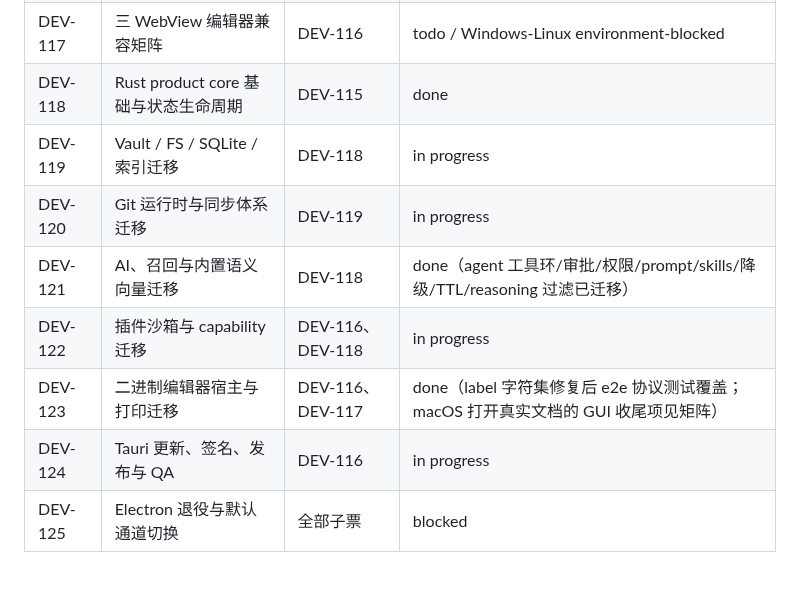
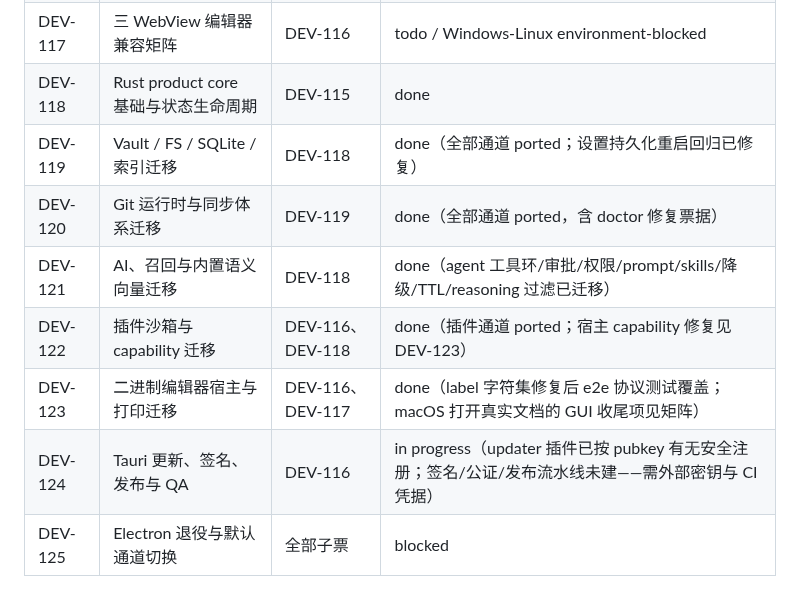
Before and after one commit to Aiden-FE/nexnote, a Markdown page: docs/tickets/DEV-ARCH-002.md, the part around the change. Rendered like a GitHub page.

Commit message:
docs(tickets): sync DEV-119/120/122 completion with migration matrix (DEV-ARCH-002)

```diff
--- a/docs/tickets/DEV-ARCH-002.md
+++ b/docs/tickets/DEV-ARCH-002.md
@@ -26,12 +26,12 @@
 | DEV-116 | Tauri 2 壳 + Renderer bridge | DEV-115 | done |
 | DEV-117 | 三 WebView 编辑器兼容矩阵 | DEV-116 | todo / Windows-Linux environment-blocked |
 | DEV-118 | Rust product core 基础与状态生命周期 | DEV-115 | done |
-| DEV-119 | Vault / FS / SQLite / 索引迁移 | DEV-118 | in progress |
-| DEV-120 | Git 运行时与同步体系迁移 | DEV-119 | in progress |
+| DEV-119 | Vault / FS / SQLite / 索引迁移 | DEV-118 | done（全部通道 ported；设置持久化重启回归已修复） |
+| DEV-120 | Git 运行时与同步体系迁移 | DEV-119 | done（全部通道 ported，含 doctor 修复票据） |
 | DEV-121 | AI、召回与内置语义向量迁移 | DEV-118 | done（agent 工具环/审批/权限/prompt/skills/降级/TTL/reasoning 过滤已迁移） |
-| DEV-122 | 插件沙箱与 capability 迁移 | DEV-116、DEV-118 | in progress |
+| DEV-122 | 插件沙箱与 capability 迁移 | DEV-116、DEV-118 | done（插件通道 ported；宿主 capability 修复见 DEV-123） |
 | DEV-123 | 二进制编辑器宿主与打印迁移 | DEV-116、DEV-117 | done（label 字符集修复后 e2e 协议测试覆盖；macOS 打开真实文档的 GUI 收尾项见矩阵） |
-| DEV-124 | Tauri 更新、签名、发布与 QA | DEV-116 | in progress |
+| DEV-124 | Tauri 更新、签名、发布与 QA | DEV-116 | in progress（updater 插件已按 pubkey 有无安全注册；签名/公证/发布流水线未建——需外部密钥与 CI 凭据） |
 | DEV-125 | Electron 退役与默认通道切换 | 全部子票 | blocked |
 
 ## Epic 完成定义
```
